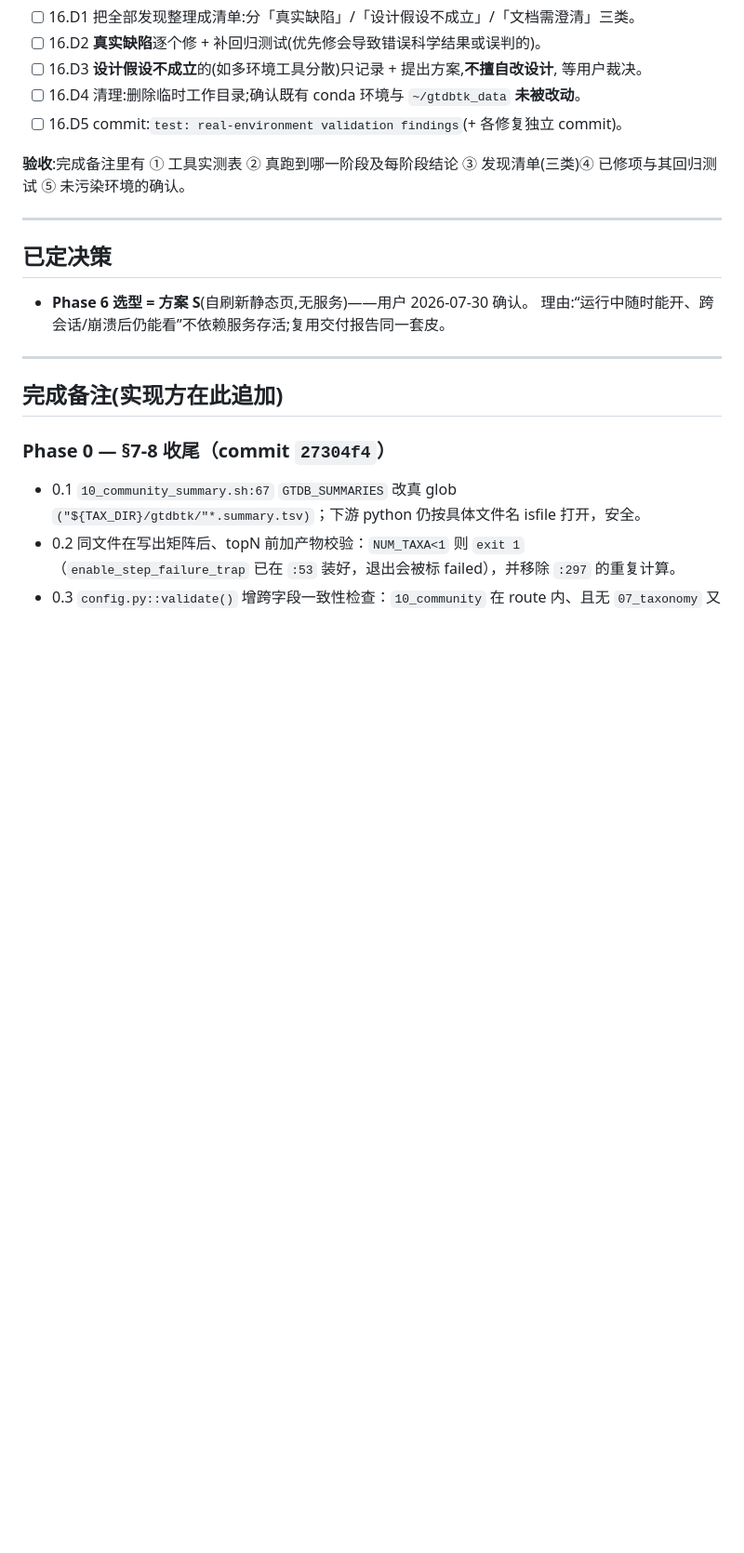
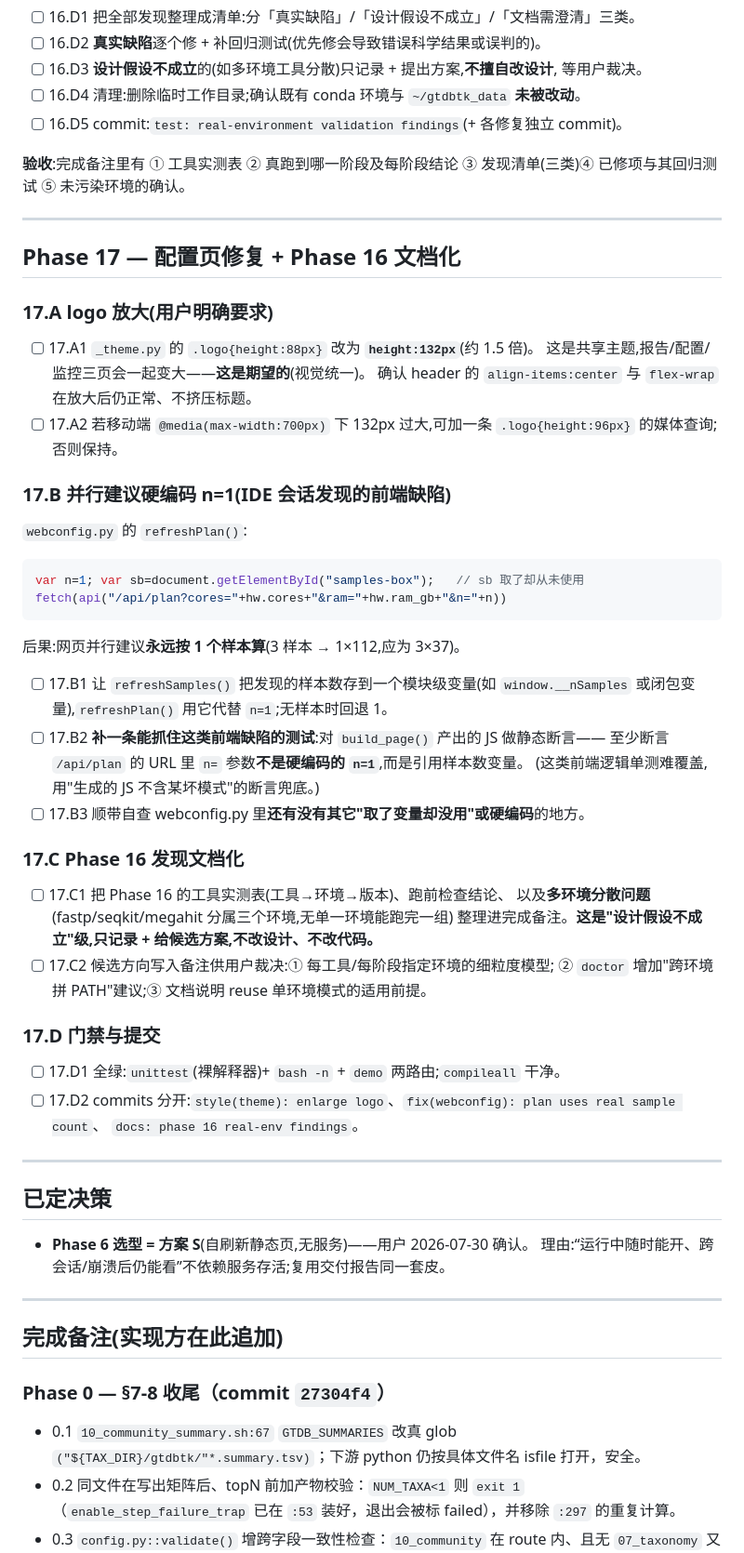
Before and after one commit to PengPPPP/MetaGLens, a Markdown page: docs/IMPL-PLAN-webconfig.md, the part around the change. Shown at 93% size. GitHub-like rendering; blank space fills up the shorter version.

Commit message:
docs: add Phase 17 - logo size, plan n=1 fix, phase 16 doc

````diff
--- a/docs/IMPL-PLAN-webconfig.md
+++ b/docs/IMPL-PLAN-webconfig.md
@@ -537,6 +537,48 @@ diagnose 归因准确率验证过再上,否则会自动地做错事」。
 
 ---
 
+## Phase 17 — 配置页修复 + Phase 16 文档化
+
+### 17.A logo 放大(用户明确要求)
+
+- [ ] 17.A1 `_theme.py` 的 `.logo{height:88px}` 改为 **`height:132px`**(约 1.5 倍)。
+  这是共享主题,报告/配置/监控三页会一起变大——**这是期望的**(视觉统一)。
+  确认 header 的 `align-items:center` 与 `flex-wrap` 在放大后仍正常、不挤压标题。
+- [ ] 17.A2 若移动端 `@media(max-width:700px)` 下 132px 过大,可加一条
+  `.logo{height:96px}` 的媒体查询;否则保持。
+
+### 17.B 并行建议硬编码 n=1(IDE 会话发现的前端缺陷)
+
+`webconfig.py` 的 `refreshPlan()`:
+```javascript
+var n=1; var sb=document.getElementById("samples-box");   // sb 取了却从未使用
+fetch(api("/api/plan?cores="+hw.cores+"&ram="+hw.ram_gb+"&n="+n))
+```
+后果:网页并行建议**永远按 1 个样本算**(3 样本 → 1×112,应为 3×37)。
+
+- [ ] 17.B1 让 `refreshSamples()` 把发现的样本数存到一个模块级变量(如 `window.__nSamples`
+  或闭包变量),`refreshPlan()` 用它代替 `n=1`;无样本时回退 1。
+- [ ] 17.B2 **补一条能抓住这类前端缺陷的测试**:对 `build_page()` 产出的 JS 做静态断言——
+  至少断言 `/api/plan` 的 URL 里 `n=` 参数**不是硬编码的 `n=1`**,而是引用样本数变量。
+  (这类前端逻辑单测难覆盖,用"生成的 JS 不含某坏模式"的断言兜底。)
+- [ ] 17.B3 顺带自查 webconfig.py 里**还有没有其它"取了变量却没用"或硬编码**的地方。
+
+### 17.C Phase 16 发现文档化
+
+- [ ] 17.C1 把 Phase 16 的工具实测表(工具→环境→版本)、跑前检查结论、
+  以及**多环境分散问题**(fastp/seqkit/megahit 分属三个环境,无单一环境能跑完一组)
+  整理进完成备注。**这是"设计假设不成立"级,只记录 + 给候选方案,不改设计、不改代码。**
+- [ ] 17.C2 候选方向写入备注供用户裁决:① 每工具/每阶段指定环境的细粒度模型;
+  ② `doctor` 增加"跨环境拼 PATH"建议;③ 文档说明 reuse 单环境模式的适用前提。
+
+### 17.D 门禁与提交
+
+- [ ] 17.D1 全绿:`unittest`(裸解释器)+ `bash -n` + `demo` 两路由;`compileall` 干净。
+- [ ] 17.D2 commits 分开:`style(theme): enlarge logo`、`fix(webconfig): plan uses real sample count`、
+  `docs: phase 16 real-env findings`。
+
+---
+
 ## 已定决策
 
 - **Phase 6 选型 = 方案 S**(自刷新静态页,无服务)——用户 2026-07-30 确认。
````
